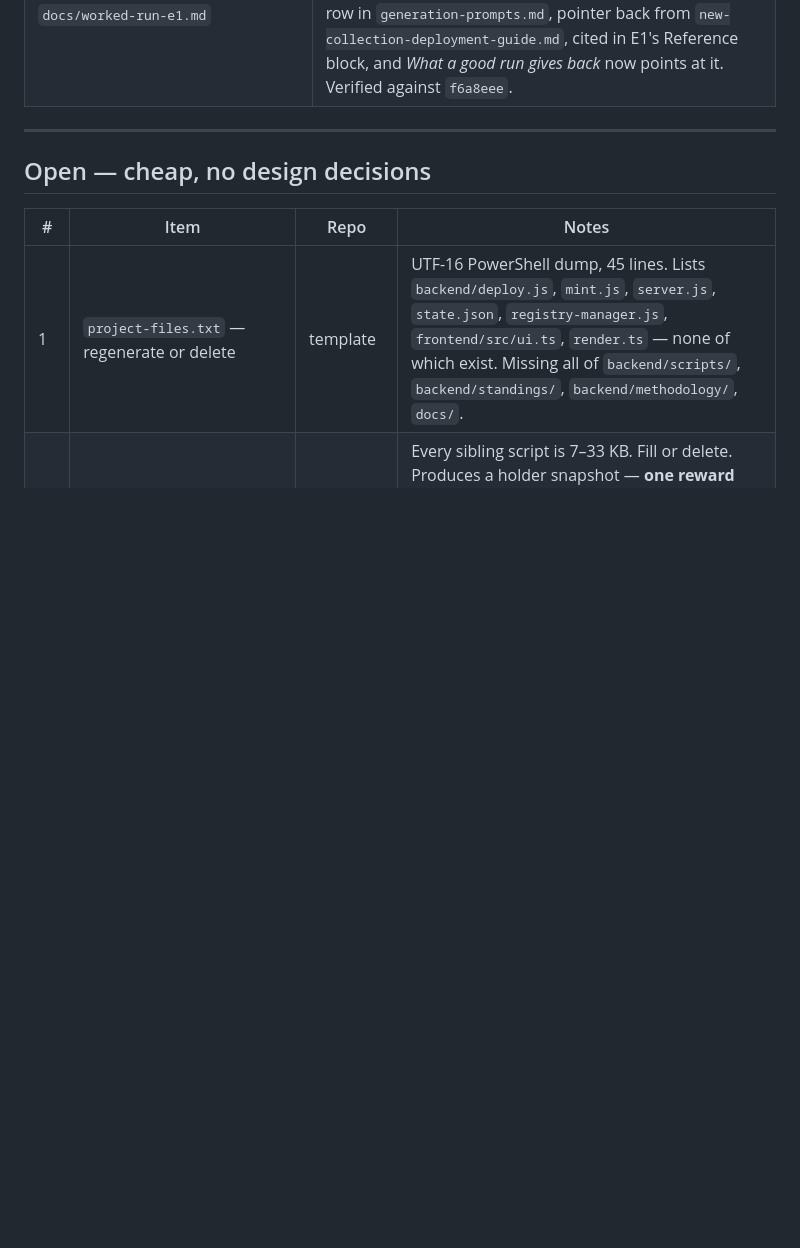
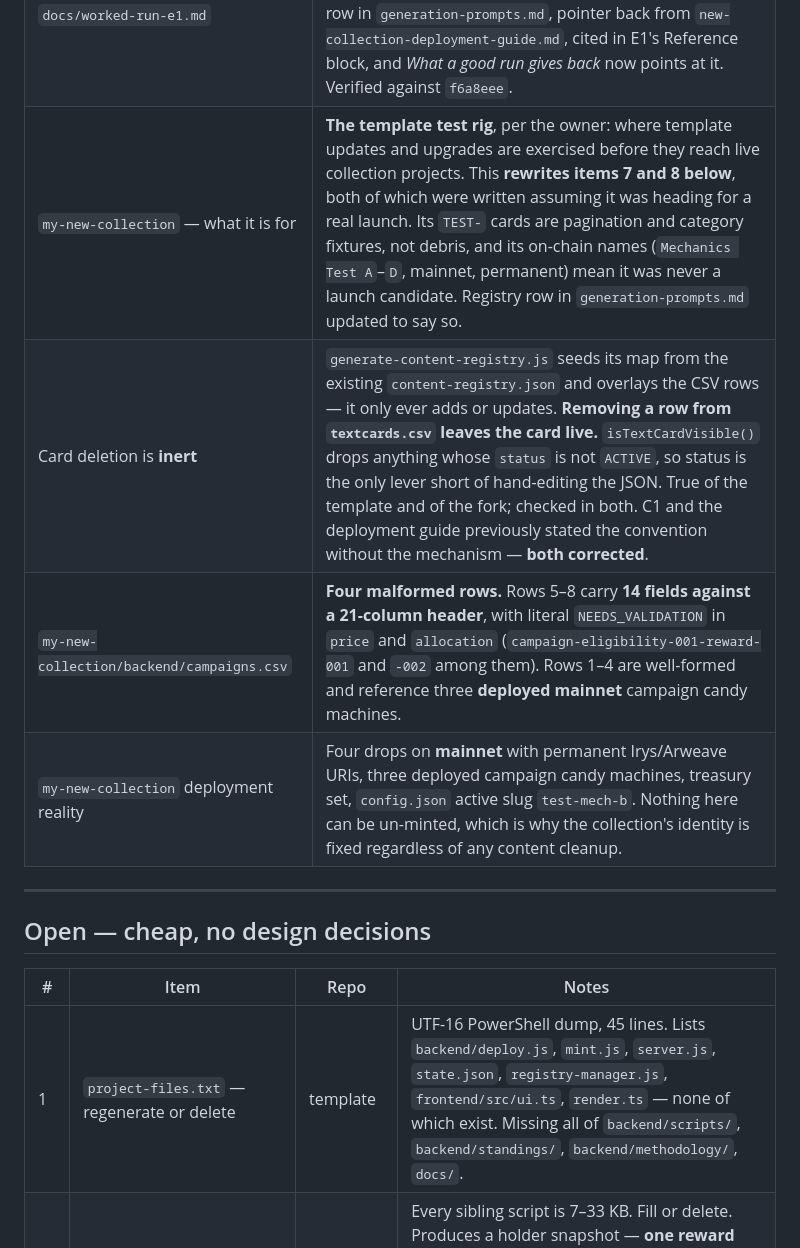
Before and after one commit to dadex2026/my-new-collection, a Markdown page: docs/open-items.md, the part around one of its changes. GitHub-like rendering; blank space fills up the shorter version.

Commit message:
Re-scope my-new-collection as the template test rig; record that card deletion is inert

```diff
--- a/docs/open-items.md
+++ b/docs/open-items.md
@@ -72,6 +72,10 @@ these correct claims that earlier handoffs got wrong.
 | `capture.complete` on the ranked import path | **Forced `true`**, with `method: "ledger-export"`. Not authorable from the declaration, and `publish-round.js` runs import → cards back to back so there is no seam to change it in. The refusal itself is real and lives in `generate-standings-cards.js` (`--allow-incomplete` publishes INACTIVE) — it just cannot be reached from this path. E1 and `standings/README.md` **corrected**; **E3 and E6 still carry the unqualified claim** and should be fixed when #20 is decided. |
 | E1's header | **Gained five fields** via H1, from the Missing inputs its own worked run reported: `COLLECTION TITLE`, `RULESET PREFIX`, `EXPORT FILE PREFIX`, `EXPORT HEADER ROW`, `ANNOUNCEMENT CARD ID`. `MIN PICKS` kept but re-marked *community boards only*. Both places H1 step 5 names were updated — *What must already exist* (E1 is no longer "nothing": a new series needs a sample export to read `EXPORT HEADER ROW` from) and the worked header near the top of the file. `publishedDate` and card `priority`/`featured` were reported too and deliberately **not** added — a sensible default is an honest answer there, where an invented ruleset prefix is not. |
 | `docs/worked-run-e1.md` | **New**, ~19 KB. One complete E1 run: filled header plus all five parts, every refusal quoted from the script that raises it. Registered per H1's document branch — closing-table row in `generation-prompts.md`, pointer back from `new-collection-deployment-guide.md`, cited in E1's Reference block, and *What a good run gives back* now points at it. Verified against `f6a8eee`. |
+| `my-new-collection` — what it is for | **The template test rig**, per the owner: where template updates and upgrades are exercised before they reach live collection projects. This **rewrites items 7 and 8 below**, both of which were written assuming it was heading for a real launch. Its `TEST-` cards are pagination and category fixtures, not debris, and its on-chain names (`Mechanics Test A`–`D`, mainnet, permanent) mean it was never a launch candidate. Registry row in `generation-prompts.md` updated to say so. |
+| Card deletion is **inert** | `generate-content-registry.js` seeds its map from the existing `content-registry.json` and overlays the CSV rows — it only ever adds or updates. **Removing a row from `textcards.csv` leaves the card live.** `isTextCardVisible()` drops anything whose `status` is not `ACTIVE`, so status is the only lever short of hand-editing the JSON. True of the template and of the fork; checked in both. C1 and the deployment guide previously stated the convention without the mechanism — **both corrected**. |
+| `my-new-collection/backend/campaigns.csv` | **Four malformed rows.** Rows 5–8 carry **14 fields against a 21-column header**, with literal `NEEDS_VALIDATION` in `price` and `allocation` (`campaign-eligibility-001-reward-001` and `-002` among them). Rows 1–4 are well-formed and reference three **deployed mainnet** campaign candy machines. |
+| `my-new-collection` deployment reality | Four drops on **mainnet** with permanent Irys/Arweave URIs, three deployed campaign candy machines, treasury set, `config.json` active slug `test-mech-b`. Nothing here can be un-minted, which is why the collection's identity is fixed regardless of any content cleanup. |
 
 ---
 
```
Also changed, not shown: other parts of docs/open-items.md (+2 -2 lines), docs/generation-prompts.md (+7 -3 lines), docs/new-collection-deployment-guide.md (+8 -0 lines).
